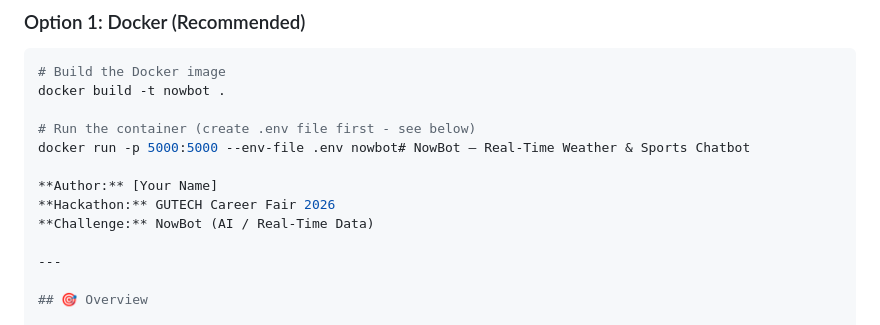
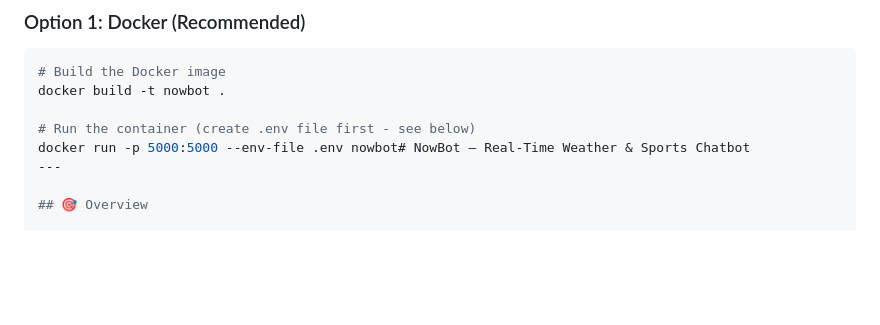
Before and after one commit to 22-0199-cmyk/nowbot, a Markdown page: README.md, the part around the change. Drawn GitHub-style; blank space fills up the shorter version.

```diff
--- a/README.md
+++ b/README.md
@@ -23,11 +23,6 @@ docker build -t nowbot .
 
 # Run the container (create .env file first - see below)
 docker run -p 5000:5000 --env-file .env nowbot# NowBot — Real-Time Weather & Sports Chatbot
-
-**Author:** [Your Name]
-**Hackathon:** GUTECH Career Fair 2026
-**Challenge:** NowBot (AI / Real-Time Data)
-
 ---
 
 ## 🎯 Overview
```
